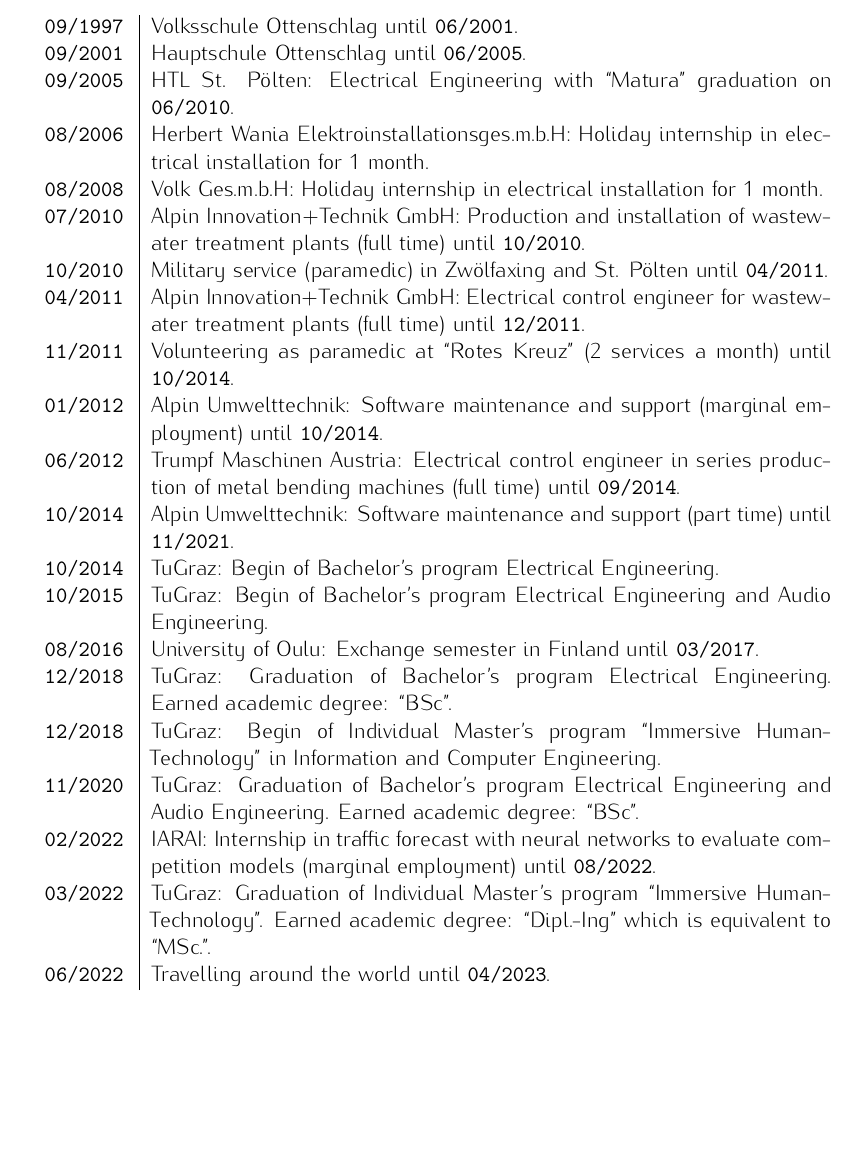
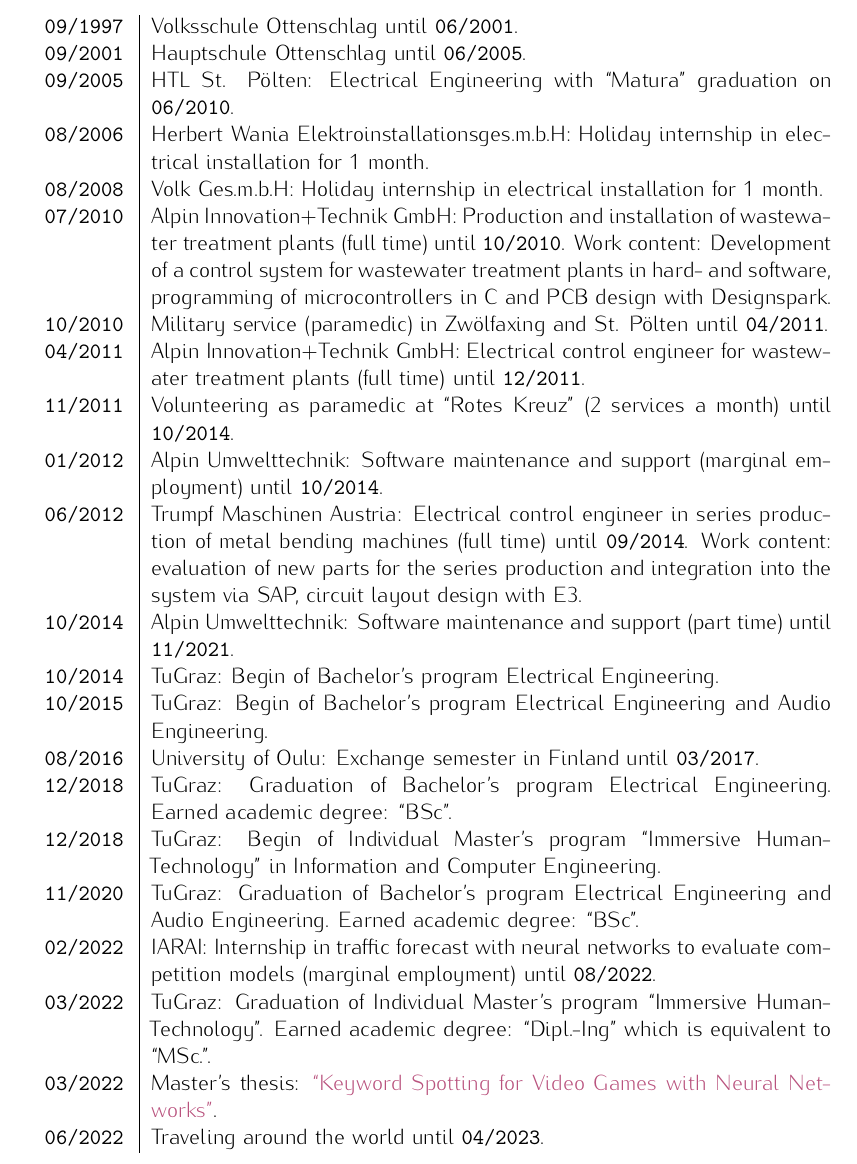
Before and after one commit to gartenschlaefer/curriculum_vitae, a LaTeX CV (cv/cv.tex, which reads cv/chronologic.tex, lib/macros.tex, lib/packages.tex): part of page 2 of 2, cut so that both start at the same text, the shorter picture padded with empty space. Compiled offline with pdfLaTeX.

Commit message:
cv_v4: work content

```diff
--- a/cv/chronologic.tex
+++ b/cv/chronologic.tex
@@ -8,12 +8,12 @@
   \texttt{09/2005} & HTL St. Pölten: Elektrotechnik mit \enquote{Matura} abgeschlossen am \texttt{06/2010}.\\
   \texttt{08/2006} & Herbert Wania Elektroinstallationsges.m.b.H: Ferialpraktikum in der Elektroinstallation für 1 Monat.\\
   \texttt{08/2008} & Volk Ges.m.b.H: Ferialpraktikum in der Elektroinstallation für 1 Monat.\\
-  \texttt{07/2010} & Alpin Innovation+Technik GmbH: Produktion und Inbetriebnahme für Kläranlagen (Vollzeit) bis \texttt{10/2010}.\\
+  \texttt{07/2010} & Alpin Innovation+Technik GmbH: Produktion und Inbetriebnahme von Klein-Kläranlagen (Vollzeit) bis \texttt{10/2010}. Arbeitsinhalt: Entwicklung einer Kläranlagen Steuerung in Hard- und Software, Mikrocontroller Programmierung in C und Leiterplattenentwurf mit Designspark.\\
   \texttt{10/2010} & Militärdienst (Sanitäter) in Zwölfaxing und St. Pölten bis \texttt{04/2011}.\\
   \texttt{04/2011} & Alpin Innovation+Technik GmbH: Steuerungstechniker für Kläranlagen (Vollzeit) bis \texttt{12/2011}.\\
   \texttt{11/2011} & Freiwilliger Sanitäter beim \enquote{Roten Kreuz} (2 Dienste pro Monat) bis \texttt{10/2014}.\\
   \texttt{01/2012} & Alpin Umwelttechnik: Software Wartung und Support (geringfügig) bis \texttt{10/2014}.\\
-  \texttt{06/2012} & Trumpf Maschinen Austria: Steuerungstechniker in der Serienproduktion von Biegemaschinen (Vollzeit) bis \texttt{09/2014}.\\
+  \texttt{06/2012} & Trumpf Maschinen Austria: Steuerungstechniker in der Serienproduktion von Biegemaschinen (Vollzeit) bis \texttt{09/2014}. Arbeitsinhalt: Testen neuer Teile für die Produktionsserie und Einpflegung ins System via SAP, Schaltplan bearbeitung mit E3.\\
   \texttt{10/2014} & Alpin Umwelttechnik: Software Wartung und Support (Teilzeit) bis \texttt{11/2021}.\\
   \texttt{10/2014} & TuGraz: Beginn des Bachelorstudiums Elektrotechnik.\\
   \texttt{10/2015} & TuGraz: Beginn des Bachelorstudiums Elektrotechnik-Toningenieur.\\
@@ -23,6 +23,7 @@
   \texttt{11/2020} & TuGraz: Abschluss des Bachelorstudiums Elektrotechnik-Toningenieur. Erworbener akademischer Grad: \enquote{BSc}.\\
   \texttt{02/2022} & IARAI: Praktikum in der Verkehrsvorhersage mit Neuronalen Netzwerken um Wettbewerbs Modelle zu evaluieren (geringfügig) bis \texttt{08/2022}.\\
   \texttt{03/2022} & TuGraz: Abschluss des Individuellen Masterstudiums \enquote{Immersive Human-Technology}. Erworbener akademischer Grad: \enquote{Dipl.-Ing} äquivalent zu \enquote{MSc.}.\\
+  \texttt{03/2022} & Masterarbeit: \href{https://github.com/chrisworld/kws_game}{\enquote{Keyword Spotting for Video Games with Neural Networks}}.\\
   \texttt{06/2022} & Weltreise bis \texttt{04/2023}.\\
 \end{tabularx}
 }
@@ -35,12 +36,12 @@
   \texttt{09/2005} & HTL St. Pölten: Electrical Engineering with \enquote{Matura} graduation on \texttt{06/2010}.\\
   \texttt{08/2006} & Herbert Wania Elektroinstallationsges.m.b.H: Holiday internship in electrical installation for 1 month.\\
   \texttt{08/2008} & Volk Ges.m.b.H: Holiday internship in electrical installation for 1 month.\\
-  \texttt{07/2010} & Alpin Innovation+Technik GmbH: Production and installation of wastewater treatment plants (full time) until \texttt{10/2010}.\\
+  \texttt{07/2010} & Alpin Innovation+Technik GmbH: Production and installation of wastewater treatment plants (full time) until \texttt{10/2010}. Work content: Development of a control system for wastewater treatment plants in hard- and software, programming of microcontrollers in C and PCB design with Designspark.\\
   \texttt{10/2010} & Military service (paramedic) in Zwölfaxing and St. Pölten until \texttt{04/2011}.\\
   \texttt{04/2011} & Alpin Innovation+Technik GmbH: Electrical control engineer for wastewater treatment plants (full time) until \texttt{12/2011}.\\
   \texttt{11/2011} & Volunteering as paramedic at \enquote{Rotes Kreuz} (2 services a month) until \texttt{10/2014}.\\
   \texttt{01/2012} & Alpin Umwelttechnik: Software maintenance and support (marginal employment) until \texttt{10/2014}.\\
-  \texttt{06/2012} & Trumpf Maschinen Austria: Electrical control engineer in series production of metal bending machines (full time) until \texttt{09/2014}.\\
+  \texttt{06/2012} & Trumpf Maschinen Austria: Electrical control engineer in series production of metal bending machines (full time) until \texttt{09/2014}. Work content: evaluation of new parts for the series production and integration into the system via SAP, circuit layout design with E3.\\
   \texttt{10/2014} & Alpin Umwelttechnik: Software maintenance and support (part time) until \texttt{11/2021}.\\
   \texttt{10/2014} & TuGraz: Begin of Bachelor's program Electrical Engineering.\\
   \texttt{10/2015} & TuGraz: Begin of Bachelor's program Electrical Engineering and Audio Engineering.\\
@@ -50,6 +51,7 @@
   \texttt{11/2020} & TuGraz: Graduation of Bachelor's program Electrical Engineering and Audio Engineering. Earned academic degree: \enquote{BSc}.\\
   \texttt{02/2022} & IARAI: Internship in traffic forecast with neural networks to evaluate competition models (marginal employment) until \texttt{08/2022}.\\
   \texttt{03/2022} & TuGraz: Graduation of Individual Master's program \enquote{Immersive Human-Technology}. Earned academic degree: \enquote{Dipl.-Ing} which is equivalent to \enquote{MSc.}.\\
-  \texttt{06/2022} & Travelling around the world until \texttt{04/2023}.\\
+  \texttt{03/2022} & Master's thesis: \href{https://github.com/chrisworld/kws_game}{\enquote{Keyword Spotting for Video Games with Neural Networks}}.\\
+  \texttt{06/2022} & Traveling around the world until \texttt{04/2023}.\\
 \end{tabularx}
 }
--- a/lib/macros.tex
+++ b/lib/macros.tex
@@ -10,6 +10,9 @@
 % colors
 \definecolor{tronBlue}{HTML}{6FC3DF}
 \definecolor{tronOrange}{HTML}{DF740C}
+\definecolor{grela}{RGB}{109, 199, 177}
+\definecolor{yeola}{RGB}{217, 175, 107}
+\definecolor{viola}{RGB}{185, 83,  126}
 
 % placement in tables
 \newcolumntype{M}[1]{>{\centering\arraybackslash}m{#1}}
--- a/lib/packages.tex
+++ b/lib/packages.tex
@@ -17,7 +17,7 @@
 \usepackage[dvipsnames]{xcolor}
 
 % hyperreferences
-\usepackage[hidelinks]{hyperref}
+\usepackage[colorlinks=true, urlcolor=viola]{hyperref}
 
 % skip intend
 \usepackage{parskip}
@@ -46,3 +46,7 @@
 
 % language if package
 \usepackage{iflang}
+
+% enumeration stuff
+\usepackage{enumitem}
+\setlist[enumerate]{label=(\roman*), topsep=0pt, itemsep=0pt, parsep=0pt, nosep}
```
